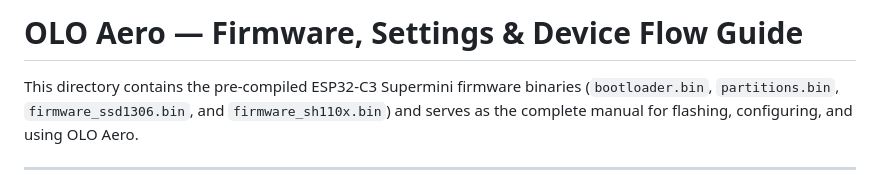
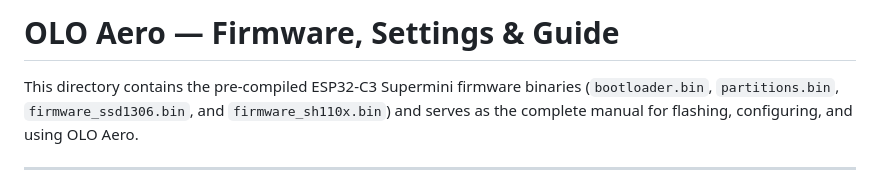
Before and after one commit to micromakerlabsfiles-git/OLO-Aero, a Markdown page: README.md, the part around the change. Drawn GitHub-style.

Commit message:
Update README title and remove 'Device Flow'

```diff
--- a/README.md
+++ b/README.md
@@ -1,4 +1,4 @@
-# OLO Aero — Firmware, Settings & Device Flow Guide
+# OLO Aero — Firmware, Settings & Guide
 
 This directory contains the pre-compiled ESP32-C3 Supermini firmware binaries (`bootloader.bin`, `partitions.bin`, `firmware_ssd1306.bin`, and `firmware_sh110x.bin`) and serves as the complete manual for flashing, configuring, and using OLO Aero.
 
```
